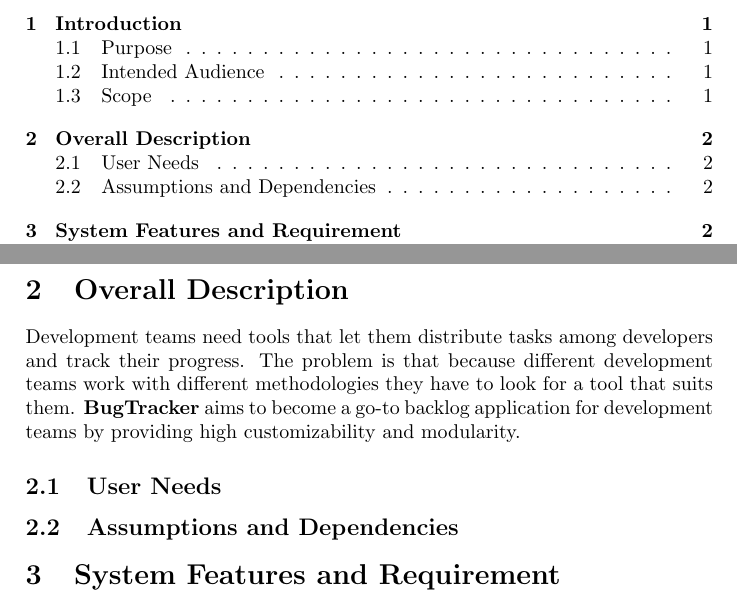
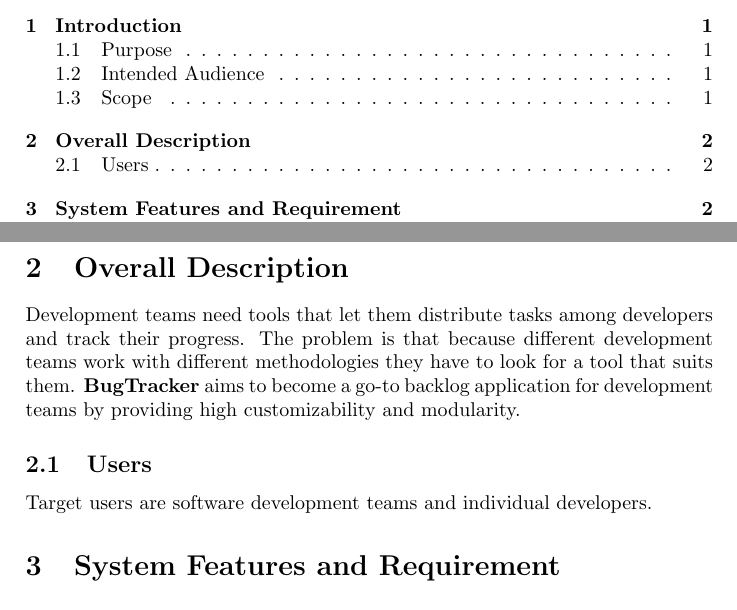
Before and after one commit to arturkristof/bugtracker, a LaTeX document (docs/software-requirements-specification.tex): two parts of pages 2 and 3 of 3, joined at a grey line, cut so that both start at the same text. Compiled offline with pdfLaTeX.

Commit message:
SRS Users

```diff
--- a/docs/software-requirements-specification.tex
+++ b/docs/software-requirements-specification.tex
@@ -64,8 +64,9 @@
     The problem is that because different development teams work with different methodologies they have to look for a tool that suits them.
     \appNameBold{} aims to become a go-to backlog application for development teams by providing high customizability and modularity.
 
-    \subsection{User Needs}
-    \subsection{Assumptions and Dependencies}
+    \subsection{Users}
+    Target users are software development teams and individual developers.
+
     \section{System Features and Requirement}
     \subsection{Functional Requirements}
     \subsection{External Interface Requirements}
```
